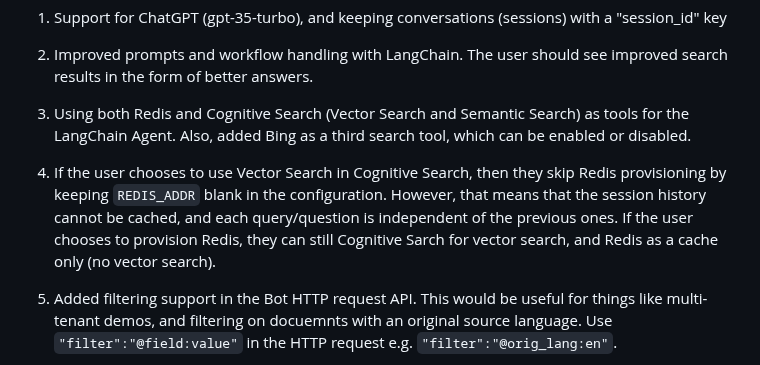
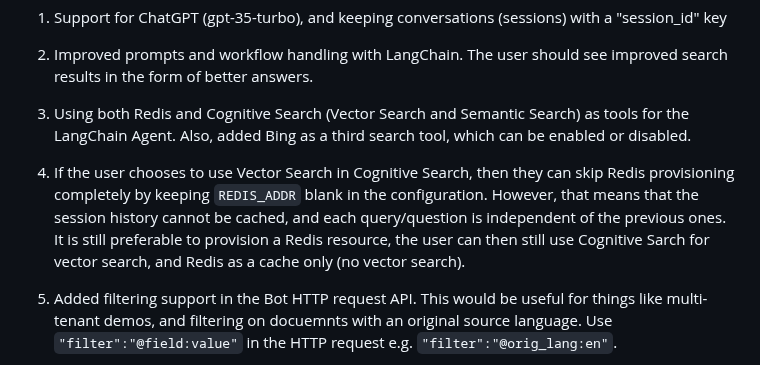
Before and after one commit to samelhousseini/km-openai, a Markdown page: README.md, the part around the change. GitHub-like rendering.

```diff
--- a/README.md
+++ b/README.md
@@ -42,7 +42,7 @@ The below are the features of this solution:
 
 1. Using both Redis and Cognitive Search (Vector Search and Semantic Search) as tools for the LangChain Agent. Also, added Bing as a third search tool, which can be enabled or disabled.
 
-1. If the user chooses to use Vector Search in Cognitive Search, then they skip Redis provisioning by keeping `REDIS_ADDR` blank in the configuration. However, that means that the session history cannot be cached, and each query/question is independent of the previous ones. If the user chooses to provision Redis, they can still Cognitive Sarch for vector search, and Redis as a cache only (no vector search).
+1. If the user chooses to use Vector Search in Cognitive Search, then they can skip Redis provisioning completely by keeping `REDIS_ADDR` blank in the configuration. However, that means that the session history cannot be cached, and each query/question is independent of the previous ones. It is still preferable to provision a Redis resource, the user can then still use Cognitive Sarch for vector search, and Redis as a cache only (no vector search).
 
 1. Added filtering support in the Bot HTTP request API. This would be useful for things like multi-tenant demos, and filtering on docuemnts with an original source language. Use `"filter":"@field:value"` in the HTTP request e.g. `"filter":"@orig_lang:en"`.
 
```
